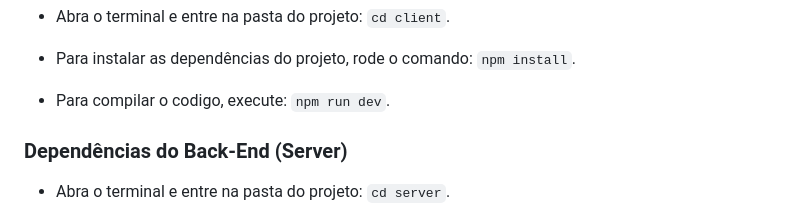
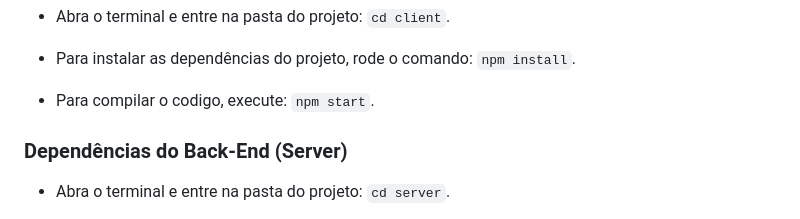
Before and after one commit to irmaos-dev/mural, a Markdown page: README.md, the part around the change. Rendered like a GitHub page.

```diff
--- a/README.md
+++ b/README.md
@@ -86,7 +86,7 @@ Neste momento, o projeto do Mural App estará aberto no seu Visual Studio Code.
 
 - Para instalar as dependências do projeto, rode o comando: `npm install`.
 
-- Para compilar o codigo, execute: `npm run dev`.
+- Para compilar o codigo, execute: `npm start`.
 
 ### Dependências do Back-End (Server)
 
```
